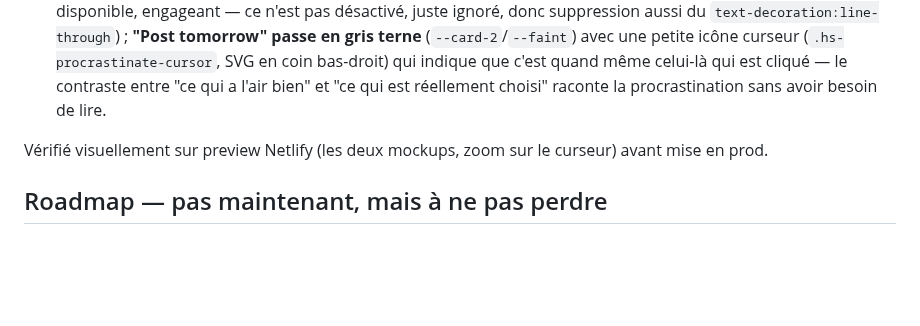
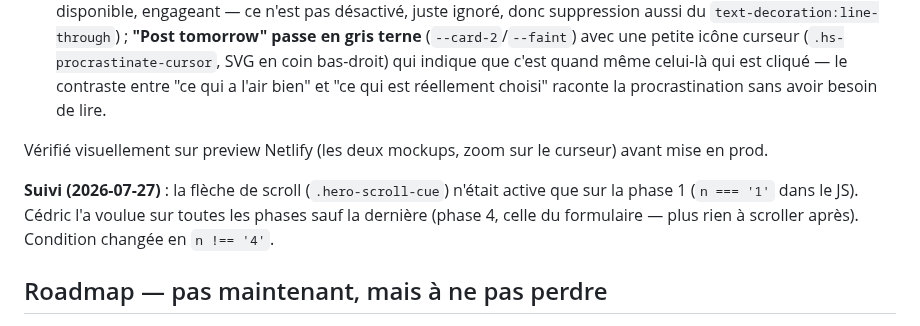
Before and after one commit to Cedricdlc/letsposted, a Markdown page: CLAUDE.md, the part around the change. Rendered like a GitHub page; blank space fills up the shorter version.

Commit message:
docs: log scroll-cue arrow now shown on all phases except the last

```diff
--- a/CLAUDE.md
+++ b/CLAUDE.md
@@ -360,6 +360,8 @@ Vérifié visuellement sur preview Netlify avant mise en prod.
 
 Vérifié visuellement sur preview Netlify (les deux mockups, zoom sur le curseur) avant mise en prod.
 
+**Suivi (2026-07-27)** : la flèche de scroll (`.hero-scroll-cue`) n'était active que sur la phase 1 (`n === '1'` dans le JS). Cédric l'a voulue sur toutes les phases sauf la dernière (phase 4, celle du formulaire — plus rien à scroller après). Condition changée en `n !== '4'`.
+
 ## Roadmap — pas maintenant, mais à ne pas perdre
 
 - **Série de pages plateforme — état (2026-07-16)** : décision prise avec Cédric de NE PAS changer la promesse "25+ plateformes" sur la landing (`index.html` intact, aucune modif de copy). À la place, on construit une vraie page de crédibilité par plateforme, en commençant par les 3 réellement supportées par `platform-copy.js` (Reddit, X, Product Hunt) :
```
